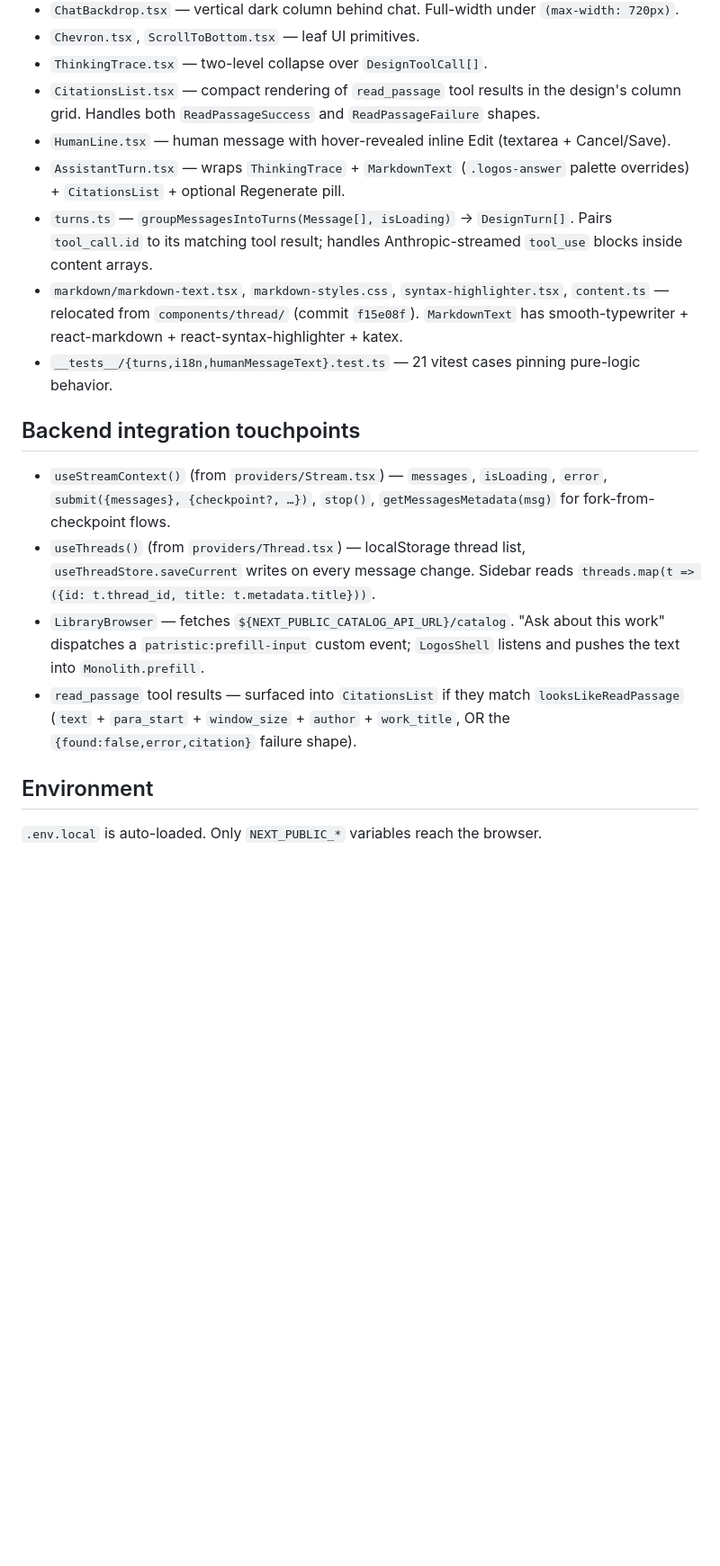
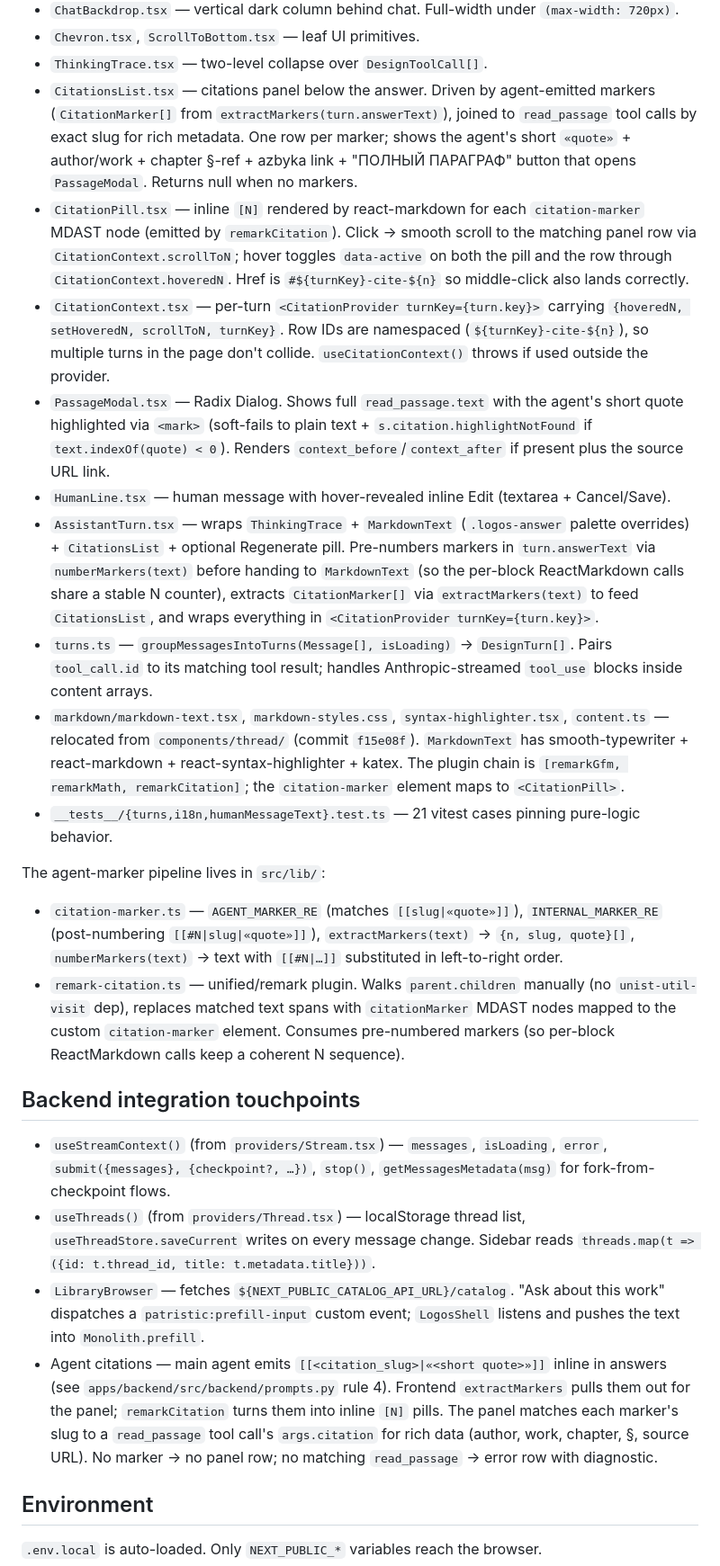
Before and after one commit to logospatrum/logospatrum, a Markdown page: apps/frontend/CLAUDE.md, the part around one of its changes. Shown at 90% size. GitHub-like rendering; blank space fills up the shorter version.

Commit message:
docs: update CLAUDE.md for citation markers pipeline
Frontend doc:
- Rewrite CitationsList description (markers + toolCalls, no more
  looksLikeReadPassage fallback).
- Add CitationPill, CitationContext, PassageModal, remark-citation,
  citation-marker helpers to the component map.
- Replace "Hide footnote markers" entry in "NOT shipped" with the
  reality — it shipped.
- Update integration-touchpoint and gotcha sections to reflect the
  marker-driven flow + PassageModal consumer of ReadPassageSuccess.

Backend doc: add a one-liner under Architecture about the marker
syntax contract with the frontend.

Co-Authored-By: Claude Opus 4.7 (1M context) <noreply@anthropic.com>

```diff
--- a/apps/frontend/CLAUDE.md
+++ b/apps/frontend/CLAUDE.md
@@ -29,19 +29,27 @@ The Claude Design "ΛΟΓΟΣ — Theological Research Assistant" prototype (`Lo
 - `ChatBackdrop.tsx` — vertical dark column behind chat. Full-width under `(max-width: 720px)`.
 - `Chevron.tsx`, `ScrollToBottom.tsx` — leaf UI primitives.
 - `ThinkingTrace.tsx` — two-level collapse over `DesignToolCall[]`.
-- `CitationsList.tsx` — compact rendering of `read_passage` tool results in the design's column grid. Handles both `ReadPassageSuccess` and `ReadPassageFailure` shapes.
+- `CitationsList.tsx` — citations panel below the answer. Driven by agent-emitted markers (`CitationMarker[]` from `extractMarkers(turn.answerText)`), joined to `read_passage` tool calls by exact slug for rich metadata. One row per marker; shows the agent's short `«quote»` + author/work + chapter §-ref + azbyka link + "ПОЛНЫЙ ПАРАГРАФ" button that opens `PassageModal`. Returns null when no markers.
+- `CitationPill.tsx` — inline `[N]` rendered by react-markdown for each `citation-marker` MDAST node (emitted by `remarkCitation`). Click → smooth scroll to the matching panel row via `CitationContext.scrollToN`; hover toggles `data-active` on both the pill and the row through `CitationContext.hoveredN`. Href is `#${turnKey}-cite-${n}` so middle-click also lands correctly.
+- `CitationContext.tsx` — per-turn `<CitationProvider turnKey={turn.key}>` carrying `{hoveredN, setHoveredN, scrollToN, turnKey}`. Row IDs are namespaced (`${turnKey}-cite-${n}`), so multiple turns in the page don't collide. `useCitationContext()` throws if used outside the provider.
+- `PassageModal.tsx` — Radix Dialog. Shows full `read_passage.text` with the agent's short quote highlighted via `<mark>` (soft-fails to plain text + `s.citation.highlightNotFound` if `text.indexOf(quote) < 0`). Renders `context_before`/`context_after` if present plus the source URL link.
 - `HumanLine.tsx` — human message with hover-revealed inline Edit (textarea + Cancel/Save).
-- `AssistantTurn.tsx` — wraps `ThinkingTrace` + `MarkdownText` (`.logos-answer` palette overrides) + `CitationsList` + optional Regenerate pill.
+- `AssistantTurn.tsx` — wraps `ThinkingTrace` + `MarkdownText` (`.logos-answer` palette overrides) + `CitationsList` + optional Regenerate pill. Pre-numbers markers in `turn.answerText` via `numberMarkers(text)` before handing to `MarkdownText` (so the per-block ReactMarkdown calls share a stable N counter), extracts `CitationMarker[]` via `extractMarkers(text)` to feed `CitationsList`, and wraps everything in `<CitationProvider turnKey={turn.key}>`.
 - `turns.ts` — `groupMessagesIntoTurns(Message[], isLoading)` → `DesignTurn[]`. Pairs `tool_call.id` to its matching tool result; handles Anthropic-streamed `tool_use` blocks inside content arrays.
-- `markdown/markdown-text.tsx`, `markdown-styles.css`, `syntax-highlighter.tsx`, `content.ts` — relocated from `components/thread/` (commit `f15e08f`). `MarkdownText` has smooth-typewriter + react-markdown + react-syntax-highlighter + katex.
+- `markdown/markdown-text.tsx`, `markdown-styles.css`, `syntax-highlighter.tsx`, `content.ts` — relocated from `components/thread/` (commit `f15e08f`). `MarkdownText` has smooth-typewriter + react-markdown + react-syntax-highlighter + katex. The plugin chain is `[remarkGfm, remarkMath, remarkCitation]`; the `citation-marker` element maps to `<CitationPill>`.
 - `__tests__/{turns,i18n,humanMessageText}.test.ts` — 21 vitest cases pinning pure-logic behavior.
+
+The agent-marker pipeline lives in `src/lib/`:
+
+- `citation-marker.ts` — `AGENT_MARKER_RE` (matches `[[slug|«quote»]]`), `INTERNAL_MARKER_RE` (post-numbering `[[#N|slug|«quote»]]`), `extractMarkers(text)` → `{n, slug, quote}[]`, `numberMarkers(text)` → text with `[[#N|…]]` substituted in left-to-right order.
+- `remark-citation.ts` — unified/remark plugin. Walks `parent.children` manually (no `unist-util-visit` dep), replaces matched text spans with `citationMarker` MDAST nodes mapped to the custom `citation-marker` element. Consumes pre-numbered markers (so per-block ReactMarkdown calls keep a coherent N sequence).
 
 ## Backend integration touchpoints
 
 - `useStreamContext()` (from `providers/Stream.tsx`) — `messages`, `isLoading`, `error`, `submit({messages}, {checkpoint?, …})`, `stop()`, `getMessagesMetadata(msg)` for fork-from-checkpoint flows.
 - `useThreads()` (from `providers/Thread.tsx`) — localStorage thread list, `useThreadStore.saveCurrent` writes on every message change. Sidebar reads `threads.map(t => ({id: t.thread_id, title: t.metadata.title}))`.
 - `LibraryBrowser` — fetches `${NEXT_PUBLIC_CATALOG_API_URL}/catalog`. "Ask about this work" dispatches a `patristic:prefill-input` custom event; `LogosShell` listens and pushes the text into `Monolith.prefill`.
-- `read_passage` tool results — surfaced into `CitationsList` if they match `looksLikeReadPassage` (`text` + `para_start` + `window_size` + `author` + `work_title`, OR the `{found:false,error,citation}` failure shape).
+- Agent citations — main agent emits `[[<citation_slug>|«<short quote>»]]` inline in answers (see `apps/backend/src/backend/prompts.py` rule 4). Frontend `extractMarkers` pulls them out for the panel; `remarkCitation` turns them into inline `[N]` pills. The panel matches each marker's slug to a `read_passage` tool call's `args.citation` for rich data (author, work, chapter, §, source URL). No marker → no panel row; no matching `read_passage` → error row with diagnostic.
 
 ## Environment
 
```
Also changed, not shown: other parts of apps/frontend/CLAUDE.md (+2 -2 lines), apps/backend/CLAUDE.md (+1 -0 lines).
